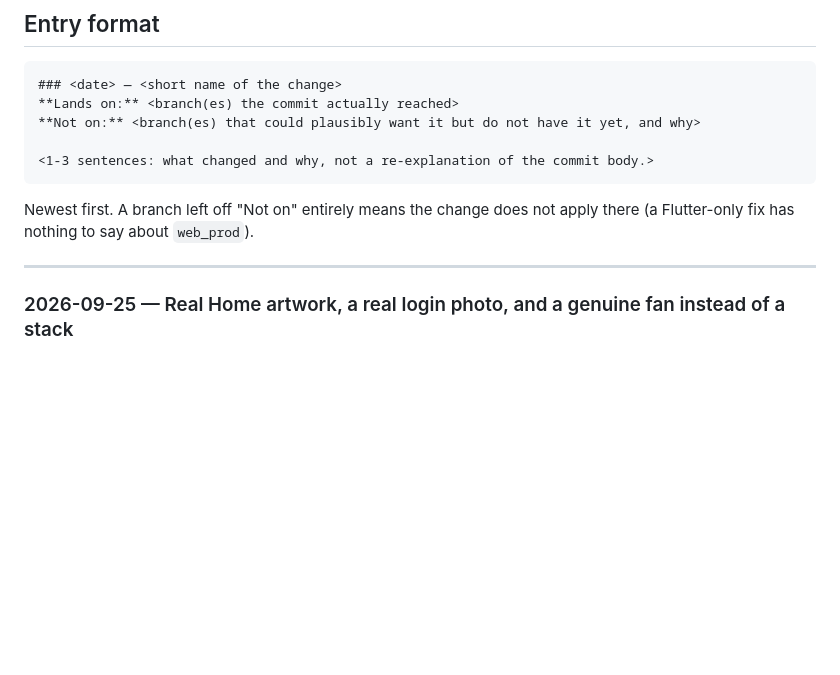
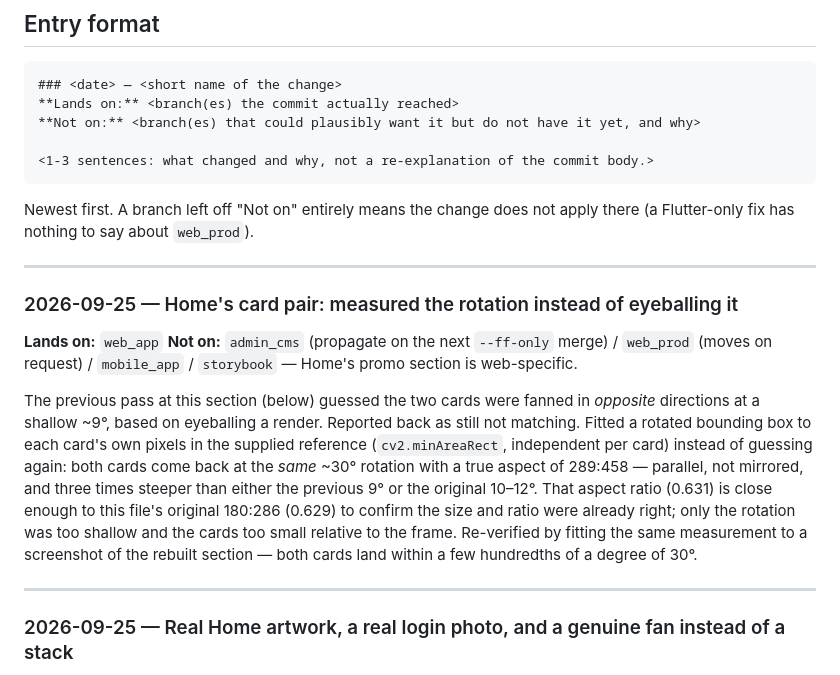
Before and after one commit to sandmanz26/aureliamobile, a Markdown page: docs/CHANGE-LOG.md, the part around the change. GitHub-like rendering; blank space fills up the shorter version.

Commit message:
Mirror CHANGE-LOG: Home card-pair rotation fixed (measured, not eyeballed)
No code change on this branch — brings the log up to date, keeping this
branch's own vercel.json entry in its chronological place.

Co-Authored-By: Claude Sonnet 5 <noreply@anthropic.com>
Claude-Session: https://claude.ai/code/session_01Je1v64McNyB6XEu6gFgM4C

```diff
--- a/docs/CHANGE-LOG.md
+++ b/docs/CHANGE-LOG.md
@@ -28,6 +28,28 @@ every time — that is the whole point of it existing.
 
 Newest first. A branch left off "Not on" entirely means the change does not
 apply there (a Flutter-only fix has nothing to say about `web_prod`).
+
+---
+
+### 2026-09-25 — Home's card pair: measured the rotation instead of eyeballing it
+
+**Lands on:** `web_app`
+**Not on:** `admin_cms` (propagate on the next `--ff-only` merge) / `web_prod`
+(moves on request) / `mobile_app` / `storybook` — Home's promo section is
+web-specific.
+
+The previous pass at this section (below) guessed the two cards were fanned
+in *opposite* directions at a shallow ~9°, based on eyeballing a render.
+Reported back as still not matching. Fitted a rotated bounding box to each
+card's own pixels in the supplied reference (`cv2.minAreaRect`, independent
+per card) instead of guessing again: both cards come back at the *same*
+~30° rotation with a true aspect of 289:458 — parallel, not mirrored, and
+three times steeper than either the previous 9° or the original 10–12°.
+That aspect ratio (0.631) is close enough to this file's original 180:286
+(0.629) to confirm the size and ratio were already right; only the rotation
+was too shallow and the cards too small relative to the frame. Re-verified
+by fitting the same measurement to a screenshot of the rebuilt section —
+both cards land within a few hundredths of a degree of 30°.
 
 ---
 
```
